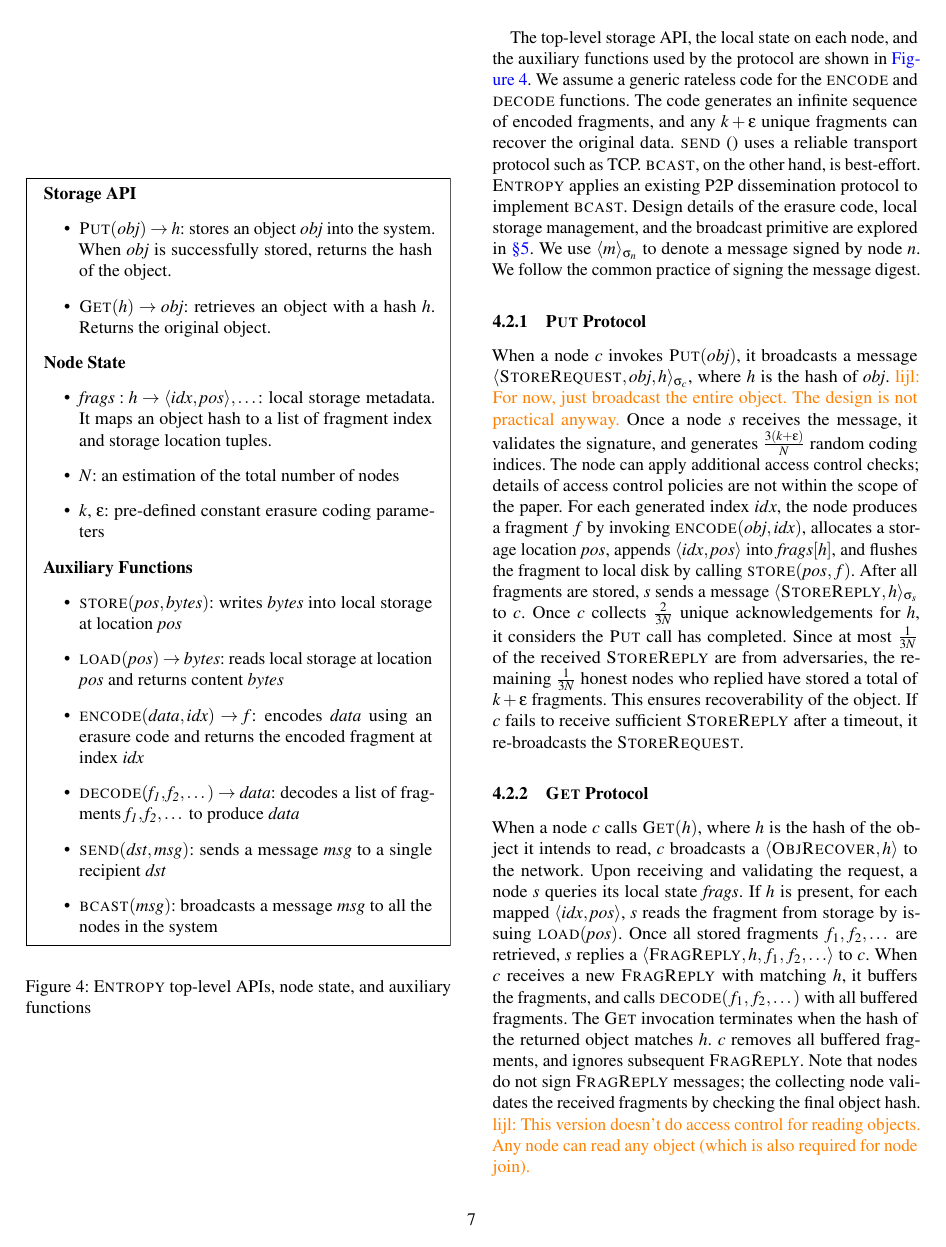
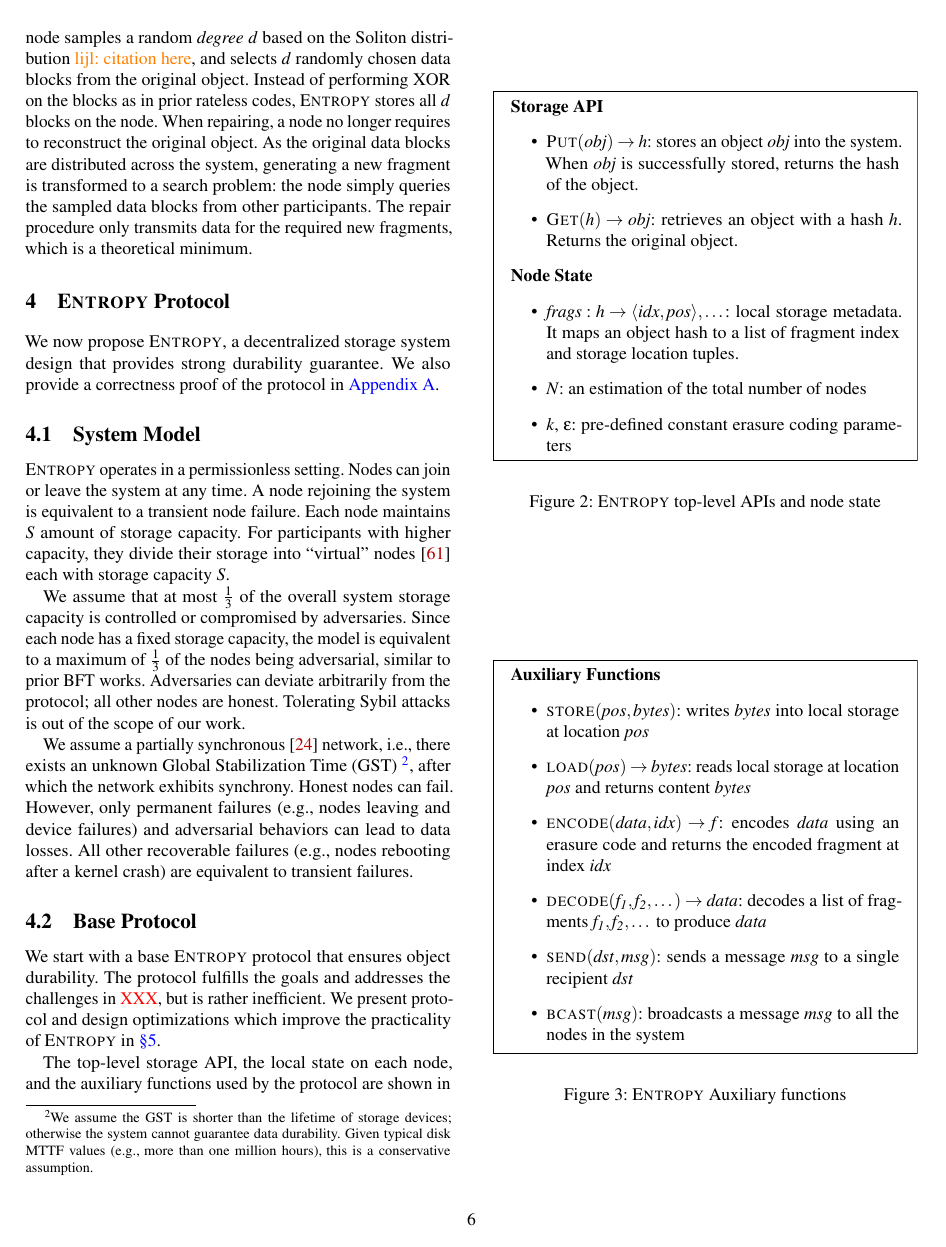
Before and after one commit to sgdxbc/dddht-paper, a LaTeX document (paper.tex, which reads sections/protocol.tex): page 7 of 18 before the commit and page 6 of 18 after it. Compiled offline with pdfLaTeX; a LaTeX package or settings file that is missing is left out.

Commit message:
protocol: Split API box

```diff
--- a/sections/protocol.tex
+++ b/sections/protocol.tex
@@ -65,6 +55,15 @@ All other recoverable failures (\eg, nodes rebooting after a kernel crash) are e
     \item $k$, $\epsilon$:
     pre-defined constant erasure coding parameters
 \end{itemize}
+
+\end{mdframed}
+\caption{\sys top-level APIs and node state}
+\label{fig:node-state}
+\end{figure}
+\begin{figure}
+\begin{mdframed}
+
+
 \textbf{Auxiliary Functions}
 \begin{itemize}
     \item $\fn{store}(\var{pos}, \var{bytes})$:
@@ -81,15 +80,15 @@ All other recoverable failures (\eg, nodes rebooting after a kernel crash) are e
     broadcasts a message $\var{msg}$ to all the nodes in the system
 \end{itemize}
 \end{mdframed}
-\caption{\sys top-level APIs, node state, and auxiliary functions}
-\label{fig:node-state}
+\caption{\sys Auxiliary functions}
+\label{fig:node-aux}
 \end{figure}
 
 We start with a base \sys protocol that ensures object durability.
 The protocol fulfills the goals and addresses the challenges in \XXX, but is rather inefficient.
 We present protocol and design optimizations which improve the practicality of \sys in \autoref{sec:optz}.
 
-The top-level storage API, the local state on each node, and the auxiliary functions used by the protocol are shown in \autoref{fig:node-state}.
+The top-level storage API, the local state on each node, and the auxiliary functions used by the protocol are shown in \autoref{fig:node-state} and \autoref{fig:node-aux}.
 We assume a generic rateless code for the \fn{encode} and \fn{decode} functions.
 The code generates an infinite sequence of encoded fragments, and any $k + \epsilon$ unique fragments can recover the original data.
 \fn{send}() uses a reliable transport protocol such as TCP.
```
Also changed, not shown: sections/protocol.tex (31 more changed lines).
